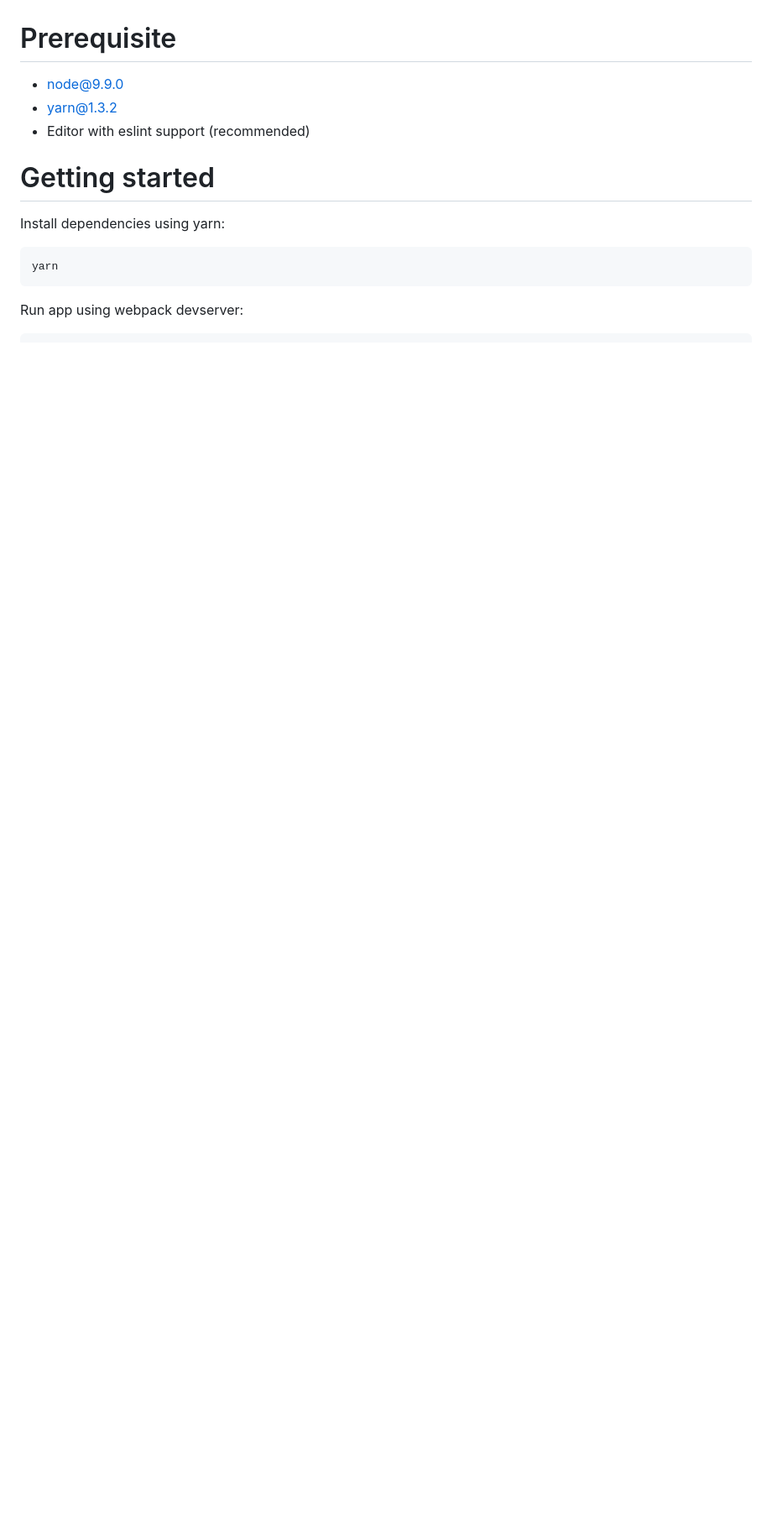
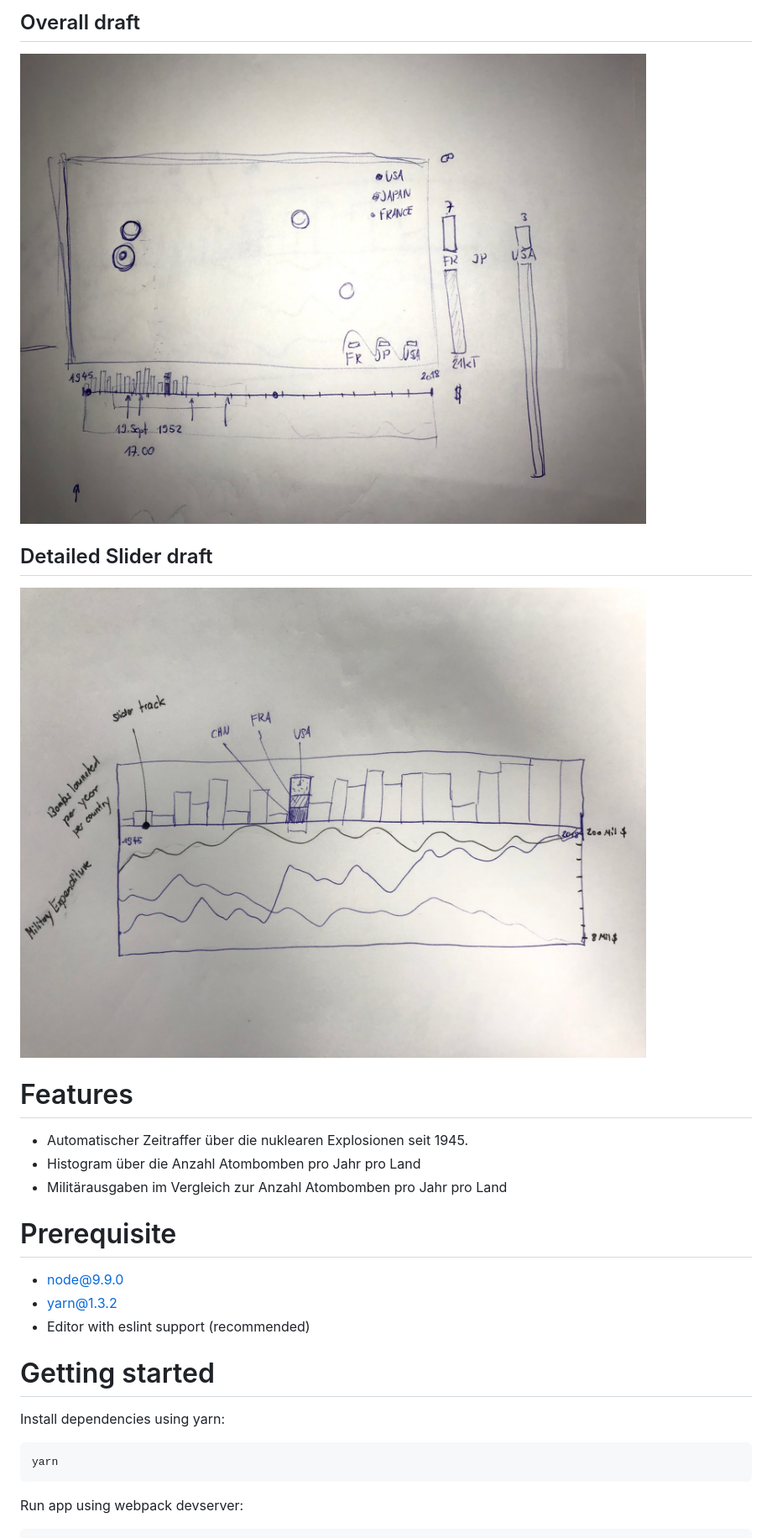
Before and after one commit to bierik/nuke, a Markdown page: README.md, the part around the change printed below. Shown: that part at 84% size. GitHub-like rendering; pictures changed too: draft1.jpg (added), draft2.jpg (added); blank space fills up the shorter version.

```diff
--- a/README.md
+++ b/README.md
@@ -3,3 +55,16 @@ Visualisation project for FHNW
+## Overall draft
+
+![](draft2.jpg)
+
+## Detailed Slider draft
+
+![](draft1.jpg)
+
+
+# Features
+- Automatischer Zeitraffer über die nuklearen Explosionen seit 1945.
+- Histogram über die Anzahl Atombomben pro Jahr pro Land
+- Militärausgaben im Vergleich zur Anzahl Atombomben pro Jahr pro Land
 
 # Prerequisite
 
```
Also changed, not shown: other parts of README.md (+67 -2 lines).
